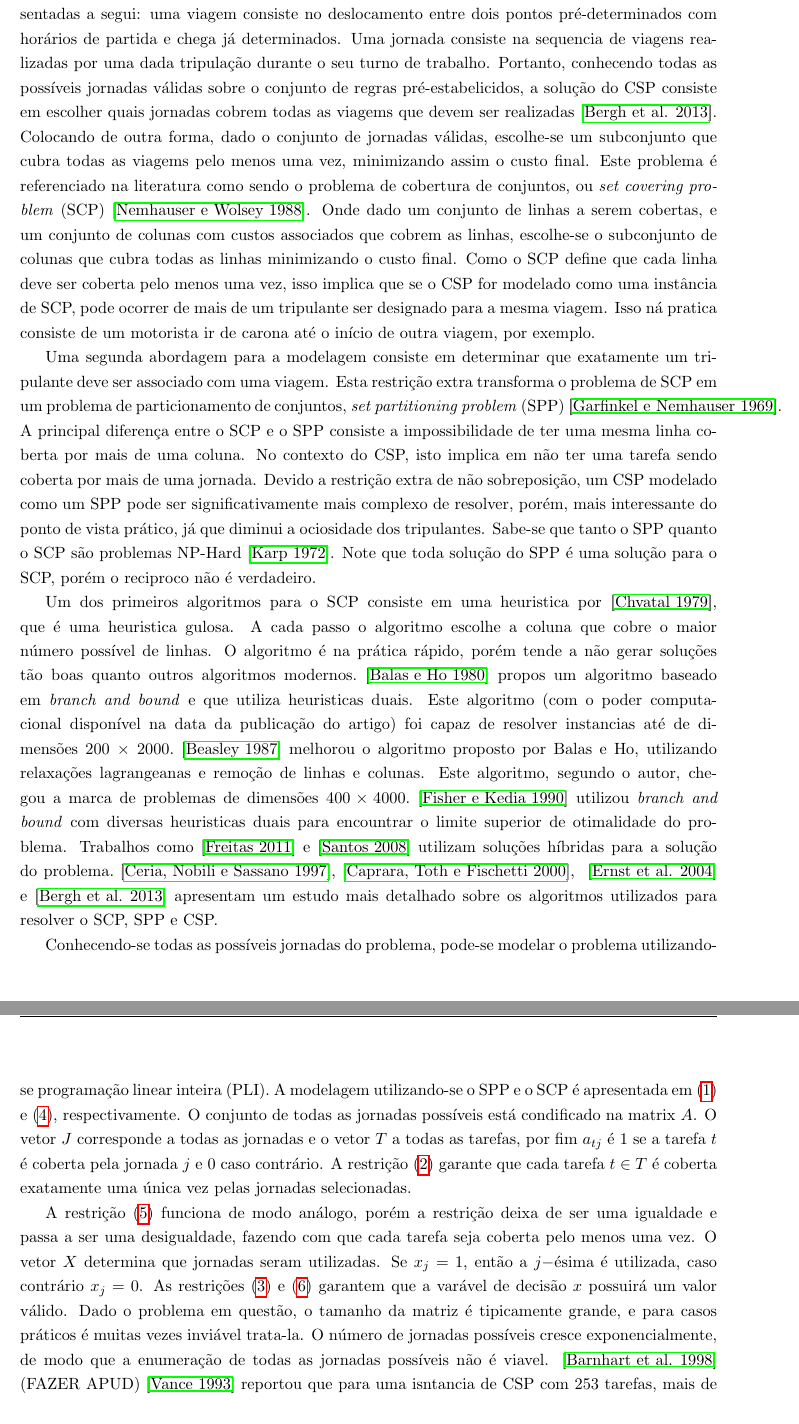
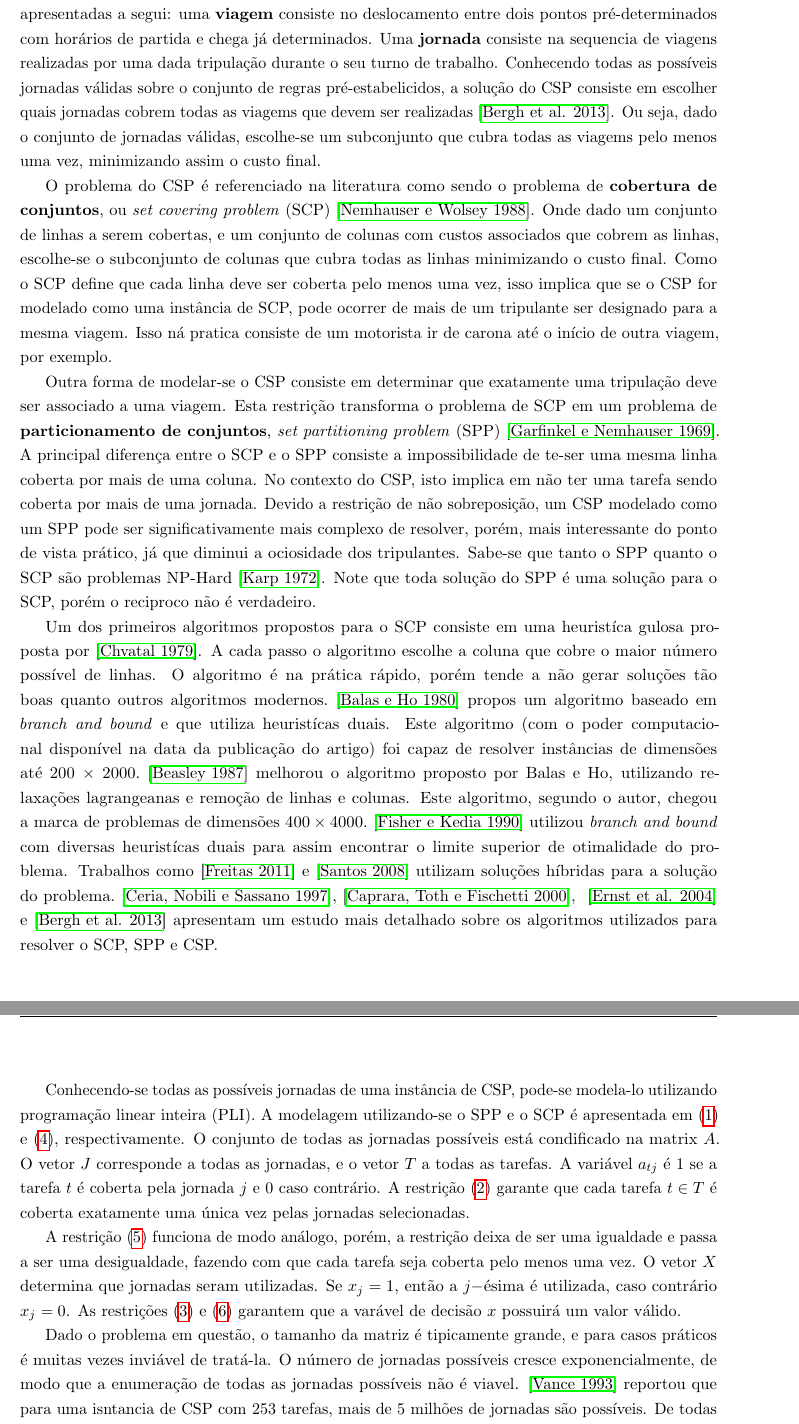
Before and after one commit to h3nnn4n/bachelor_thesis, a LaTeX thesis (tcc_plano-modelo-latex/tccplanoudesc.tex): two parts of pages 2 and 3 of 7, joined at a grey line, cut so that both start at the same text. Compiled offline with pdfLaTeX; the source files are stored in an older character set and shown here as Unicode.

Commit message:
One more round of corrections. TODO: Column Generation example

```diff
--- a/tcc_plano-modelo-latex/tccplanoudesc.tex
+++ b/tcc_plano-modelo-latex/tccplanoudesc.tex
@@ -3,6 +3,8 @@
 \usepackage[portuges]{babel}
 \usepackage[latin1]{inputenc}
 %\usepackage[utf8]{inputenc}
+
+\usepackage{microtype}
 
 %\usepackage[alf]{abntcite}
 
@@ -108,50 +109,55 @@ e até mesmo preferencias pessoas dos motoristas. Dado o conjunto de restriçõe
 ao máximo o custo da operação. O CSP assume que já tenha sido determinado as rotas ondem a tripulação irá trabalhar, assim como quais veículos
 serão utilizados, quais os horários de partida e chegada e os pontos de troca.
 
-A definição de muitos termos relacionados à problematica do CSP faz-se necessária e são apresentadas a segui: uma viagem consiste
-no deslocamento entre dois pontos pré-determinados com horários de partida e chega já determinados. Uma jornada
-consiste na sequencia de viagens realizadas por uma dada tripulação durante o seu turno de trabalho. Portanto, conhecendo todas
-as possíveis jornadas válidas sobre o conjunto de regras pré-estabelicidos, a solução do CSP consiste em escolher quais jornadas cobrem todas
-as viagems que devem ser realizadas~\cite{Bergh}. Colocando de outra forma, dado o conjunto de jornadas válidas, escolhe-se um subconjunto que cubra todas
-as viagems pelo menos uma vez, minimizando assim o custo final. Este problema é referenciado na literatura como sendo o problema de cobertura
-de conjuntos, ou \textit{set covering problem} (SCP)~\cite{nemhauser1988integer}. Onde dado um conjunto de linhas a serem cobertas, e um conjunto de colunas com custos
+A definição de muitos termos relacionados à problematica do CSP faz-se necessária e são apresentadas a segui: uma \textbf{viagem} consiste
+no deslocamento entre dois pontos pré-determinados com horários de partida e chega já determinados. Uma \textbf{jornada}
+consiste na sequencia de viagens realizadas por uma dada tripulação durante o seu turno de trabalho. Conhecendo todas as possíveis
+jornadas válidas sobre o conjunto de regras pré-estabelicidos, a solução do CSP consiste em escolher quais jornadas cobrem todas
+as viagems que devem ser realizadas~\cite{Bergh}. Ou seja, dado o conjunto de jornadas válidas, escolhe-se um subconjunto que cubra todas
+as viagems pelo menos uma vez, minimizando assim o custo final.
+
+O problema do CSP é referenciado na literatura como sendo o problema de \textbf{cobertura de conjuntos}, ou \textit{set covering problem} (SCP)~\cite{nemhauser1988integer}.
+Onde dado um conjunto de linhas a serem cobertas, e um conjunto de colunas com custos
 associados que cobrem as linhas, escolhe-se o subconjunto de colunas que cubra todas as linhas minimizando o custo final. Como o SCP
 define que cada linha deve ser coberta pelo menos uma vez, isso implica que se o CSP for modelado como uma instância de SCP, pode ocorrer
 de mais de um tripulante ser designado para a mesma viagem. Isso ná pratica consiste de um motorista ir de carona até o início de outra viagem,
 por exemplo.
 
-Uma segunda abordagem para a modelagem consiste em determinar que exatamente um tripulante deve ser associado com uma viagem. Esta restrição
-extra transforma o problema de SCP em um problema de particionamento de conjuntos, \textit{set partitioning problem} (SPP)~\cite{garfinkel1969set}.
-A principal diferença entre o SCP e o SPP consiste a impossibilidade de ter uma mesma linha coberta por mais de uma coluna.
-No contexto do CSP, isto implica em não ter uma tarefa sendo coberta por mais de uma jornada. Devido a restrição extra de não
+Outra forma de modelar-se o CSP consiste em determinar que exatamente uma tripulação deve ser associado a uma viagem. Esta restrição
+transforma o problema de SCP em um problema de \textbf{particionamento de conjuntos}, \textit{set partitioning problem} (SPP)~\cite{garfinkel1969set}.
+A principal diferença entre o SCP e o SPP consiste a impossibilidade de te-ser uma mesma linha coberta por mais de uma coluna.
+No contexto do CSP, isto implica em não ter uma tarefa sendo coberta por mais de uma jornada. Devido a restrição de não
 sobreposição, um CSP modelado como um SPP pode ser significativamente mais complexo de resolver, porém, mais interessante do
 ponto de vista prático, já que diminui a ociosidade dos tripulantes. Sabe-se que tanto o SPP quanto o SCP são problemas
 NP-Hard~\cite{karp1972}. Note que toda solução do SPP é uma solução para o SCP, porém o reciproco não é verdadeiro.
 
-Um dos primeiros algoritmos para o SCP consiste em uma heuristica por~\cite{chvatal1979greedy}, que é uma heuristica
-gulosa. A cada passo o algoritmo escolhe a coluna que cobre o maior número possível de linhas. O algoritmo
+Um dos primeiros algoritmos propostos para o SCP consiste em uma heuristíca gulosa proposta por~\cite{chvatal1979greedy}.
+A cada passo o algoritmo escolhe a coluna que cobre o maior número possível de linhas. O algoritmo
 é na prática rápido, porém tende a não gerar soluções tão boas quanto outros algoritmos modernos.~\cite{balas1980set} propos
-um algoritmo baseado em \textit{branch and bound} e que utiliza heuristicas duais. Este algoritmo (com o poder computacional
-disponível na data da publicação do artigo) foi capaz de resolver instancias até de dimensões 200 $\times$ 2000.~\cite{beasley1987algorithm}
+um algoritmo baseado em \textit{branch and bound} e que utiliza heuristícas duais. Este algoritmo (com o poder computacional
+disponível na data da publicação do artigo) foi capaz de resolver instâncias de dimensões até 200 $\times$ 2000.~\cite{beasley1987algorithm}
 melhorou o algoritmo proposto por Balas e Ho, utilizando relaxações lagrangeanas e remoção de linhas e colunas. Este algoritmo, segundo
 o autor, chegou a marca de problemas de dimensões $400 \times 4000$.~\cite{fisher1990optimal} utilizou \textit{branch and bound} com
-diversas heuristicas duais para encountrar o limite superior de otimalidade do problema. Trabalhos como~\cite{de2011algoritmo}
+diversas heuristícas duais para assim encontrar o limite superior de otimalidade do problema. Trabalhos como~\cite{de2011algoritmo}
 e~\cite{dos2008metodo} utilizam soluções híbridas para a solução do problema.~\cite{ceria1997},~\cite{caprara2000algorithms},
 ~\cite{ernst2004staff} e~\cite{van2013personnel} apresentam um estudo mais detalhado sobre os algoritmos utilizados para resolver o SCP, SPP e CSP.
 
-Conhecendo-se todas as possíveis jornadas do problema, pode-se modelar o problema utilizando-se programação linear inteira (PLI). A modelagem utilizando-se
+Conhecendo-se todas as possíveis jornadas de uma instância de CSP, pode-se modela-lo utilizando programação linear inteira (PLI). A modelagem utilizando-se
 o SPP e o SCP é apresentada em~\eqref{spp} e~\eqref{scp}, respectivamente. O conjunto de todas as jornadas possíveis está condificado
-na matrix $A$. O vetor $J$ corresponde a todas as jornadas e o vetor $T$ a todas as tarefas, por fim $a_{tj}$ é $1$ se a tarefa
+na matrix $A$. O vetor $J$ corresponde a todas as jornadas, e o vetor $T$ a todas as tarefas. A variável $a_{tj}$ é $1$ se a tarefa
 $t$ é coberta pela jornada $j$ e $0$ caso contrário. A restrição~\eqref{spp2} garante que cada tarefa $t \in T$ é coberta exatamente
 uma única vez pelas jornadas selecionadas.
 
-A restrição~\eqref{scp2} funciona de modo análogo, porém a restrição deixa de ser uma igualdade
+A restrição~\eqref{scp2} funciona de modo análogo, porém, a restrição deixa de ser uma igualdade
 e passa a ser uma desigualdade, fazendo com que cada tarefa seja coberta pelo menos uma vez. O vetor $X$ determina que jornadas
 seram utilizadas. Se $x_j = 1$, então a $j-$ésima é utilizada, caso contrário $x_j = 0$. As restrições~\eqref{spp3} e~\eqref{scp3}
-garantem que a varável de decisão $x$ possuirá um valor válido. Dado o problema em questão, o tamanho da matriz é tipicamente grande, e para casos práticos
-é muitas vezes inviável trata-la. O número de jornadas possíveis cresce exponencialmente, de modo que a enumeração de todas as
+garantem que a varável de decisão $x$ possuirá um valor válido.
+
+Dado o problema em questão, o tamanho da matriz é tipicamente grande, e para casos práticos
+é muitas vezes inviável de tratá-la. O número de jornadas possíveis cresce exponencialmente, de modo que a enumeração de todas as
 jornadas possíveis não é viavel.
 %\apud{barnhart1998branch}{vance1993crew}
-\cite{barnhart1998branch} (FAZER APUD) \cite{vance1993crew} reportou que para uma isntancia de CSP com 253 tarefas, mais de 5 milhões de jornadas
+%\cite{barnhart1998branch} (FAZER APUD)
+\cite{vance1993crew} reportou que para uma isntancia de CSP com 253 tarefas, mais de 5 milhões de jornadas
 são possíveis. De todas as jornadas possíveis, apenas algumas são de fato utilizadas na solução final, as demais não são interessantes.
 Portanto, é interessante que apenas jornadas que podem vir a ser úteis sejam uteis de fato. A programação linear inteira dispõe-se um recurso
```
Also changed, not shown: tcc_plano-modelo-latex/tccplanoudesc.tex (31 more changed lines).
